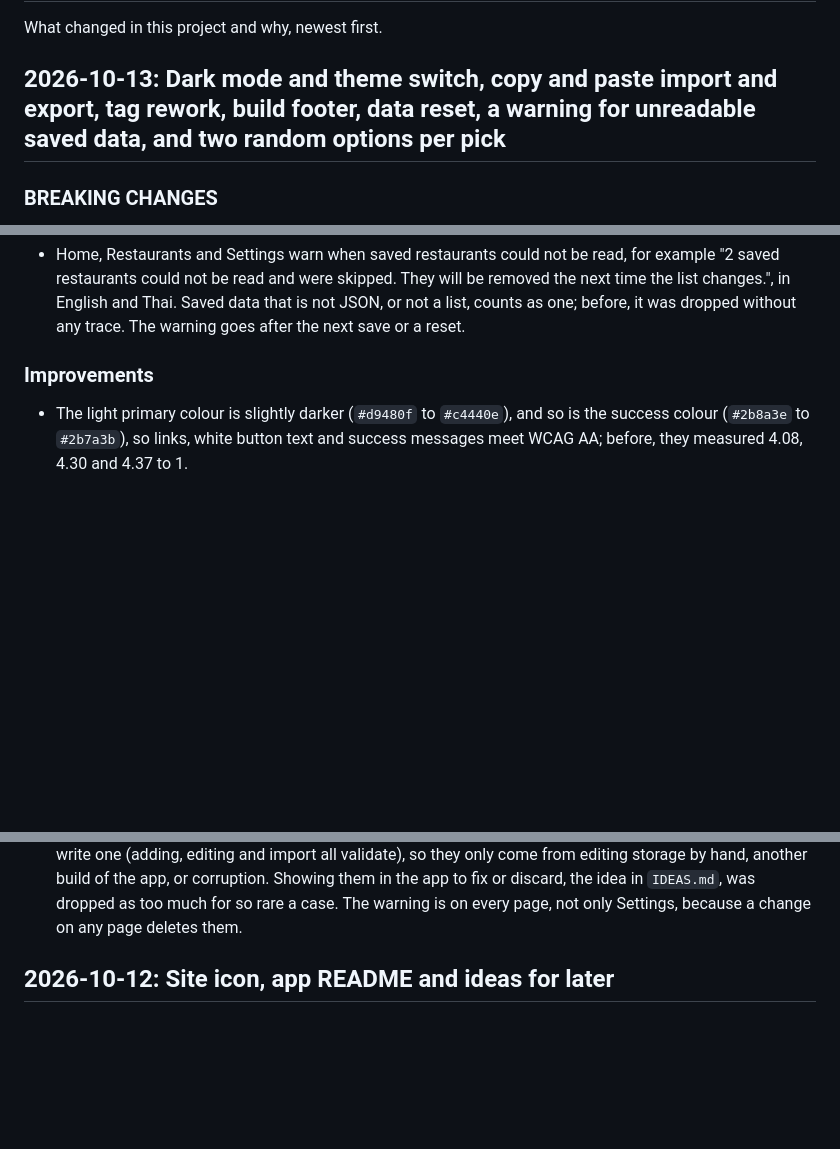
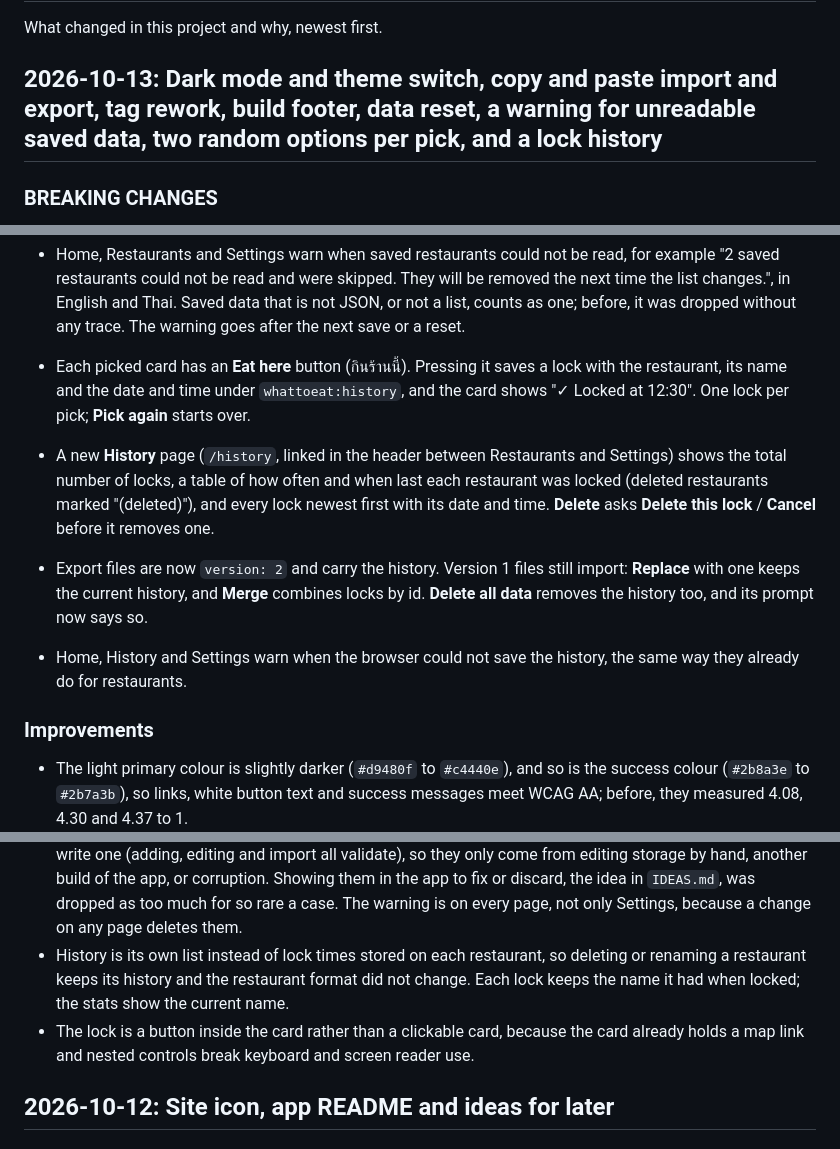
Before and after one commit to kamontat/whattoeat, a Markdown page: CHANGELOG.md, 3 parts joined by grey strips. Rendered like a GitHub page; blank space fills up the shorter version.

Commit message:
docs(changelog): lock a pick with eat here and keep a history
Co-Authored-By: Claude Opus 5.5 (1M context) <noreply@anthropic.com>

```diff
--- a/CHANGELOG.md
+++ b/CHANGELOG.md
@@ -2,7 +2,7 @@
 
 What changed in this project and why, newest first.
 
-## 2026-10-13: Dark mode and theme switch, copy and paste import and export, tag rework, build footer, data reset, a warning for unreadable saved data, and two random options per pick
+## 2026-10-13: Dark mode and theme switch, copy and paste import and export, tag rework, build footer, data reset, a warning for unreadable saved data, two random options per pick, and a lock history
 
 ### BREAKING CHANGES
 
@@ -50,6 +50,19 @@ What changed in this project and why, newest first.
   time the list changes.", in English and Thai. Saved data that is not JSON, or not a list,
   counts as one; before, it was dropped without any trace. The warning goes after the next
   save or a reset.
+- Each picked card has an **Eat here** button (กินร้านนี้). Pressing it saves a lock with
+  the restaurant, its name and the date and time under `whattoeat:history`, and the card
+  shows "✓ Locked at 12:30". One lock per pick; **Pick again** starts over.
+- A new **History** page (`/history`, linked in the header between Restaurants and
+  Settings) shows the total number of locks, a table of how often and when last each
+  restaurant was locked (deleted restaurants marked "(deleted)"), and every lock newest
+  first with its date and time. **Delete** asks **Delete this lock** / **Cancel** before it
+  removes one.
+- Export files are now `version: 2` and carry the history. Version 1 files still import:
+  **Replace** with one keeps the current history, and **Merge** combines locks by id.
+  **Delete all data** removes the history too, and its prompt now says so.
+- Home, History and Settings warn when the browser could not save the history, the same way
+  they already do for restaurants.
 
 ### Improvements
 
@@ -114,6 +129,11 @@ What changed in this project and why, newest first.
   editing storage by hand, another build of the app, or corruption. Showing them in the app
   to fix or discard, the idea in `IDEAS.md`, was dropped as too much for so rare a case. The
   warning is on every page, not only Settings, because a change on any page deletes them.
+- History is its own list instead of lock times stored on each restaurant, so deleting or
+  renaming a restaurant keeps its history and the restaurant format did not change. Each
+  lock keeps the name it had when locked; the stats show the current name.
+- The lock is a button inside the card rather than a clickable card, because the card already
+  holds a map link and nested controls break keyboard and screen reader use.
 
 ## 2026-10-12: Site icon, app README and ideas for later
 
```
Also changed, not shown: other parts of CHANGELOG.md (+2 -0 lines).
